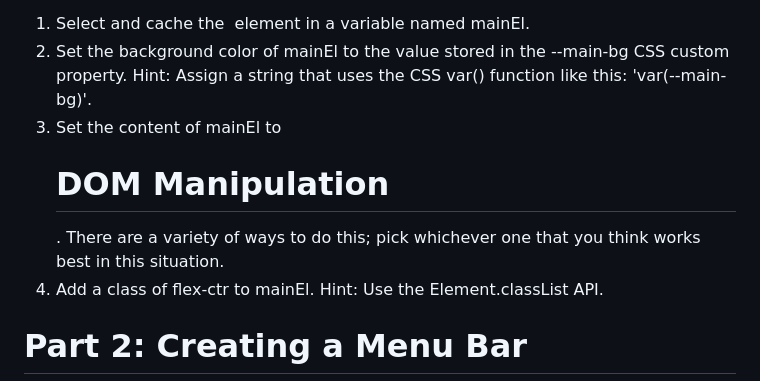
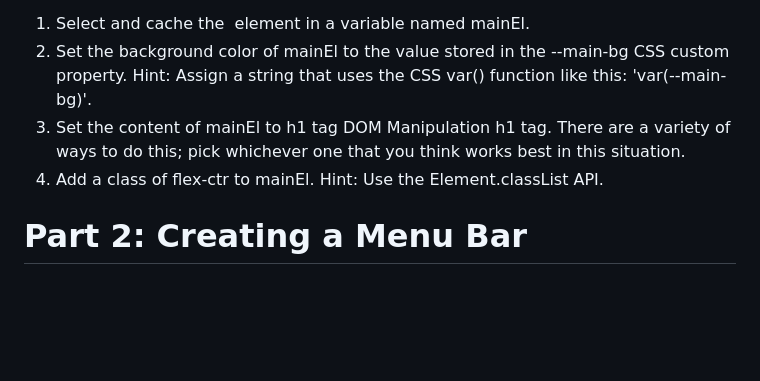
Before and after one commit to KinshasaPolee/dom_manipulation-menubar, a Markdown page: README.md, the part around the change. Rendered like a GitHub page; blank space fills up the shorter version.

Commit message:
changed text of readme file

```diff
--- a/README.md
+++ b/README.md
@@ -10,7 +10,7 @@ Manipulate the DOM using JavaScript.
 Explore the existing structure of the provided CodeSandbox to familiarize yourself with important aspects such as current DOM structure, element IDs, and available CSS classes. Take five minutes to familiarize yourself with CSS Custom Properties (variables) - they are an amazing addition to CSS. If you are familiar with using variables with SASS/LESS pre-processors, CSS Custom Properties are similar but far more powerful because they are dynamic (their values can be changed during runtime) - and they are built into the CSS language! Start the project by building a main content element using the following steps:
 1. Select and cache the <main> element in a variable named mainEl.
 2. Set the background color of mainEl to the value stored in the --main-bg CSS custom property. Hint: Assign a string that uses the CSS var() function like this: 'var(--main-bg)'.
-3. Set the content of mainEl to <h1>DOM Manipulation</h1>. There are a variety of ways to do this; pick whichever one that you think works best in this situation.
+3. Set the content of mainEl to h1 tag DOM Manipulation h1 tag. There are a variety of ways to do this; pick whichever one that you think works best in this situation.
 4. Add a class of flex-ctr to mainEl. Hint: Use the Element.classList API.
 
 # Part 2: Creating a Menu Bar
```
